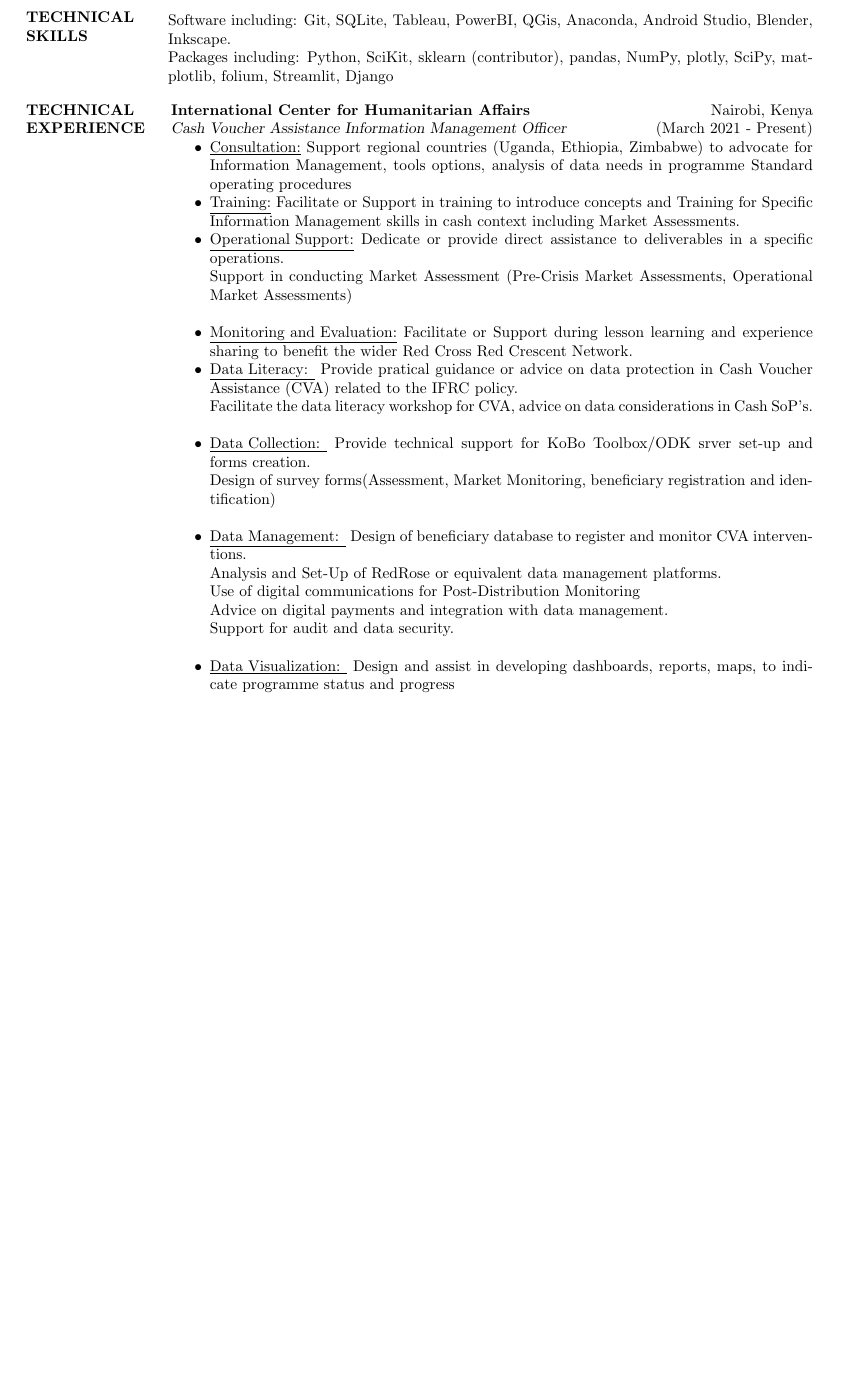
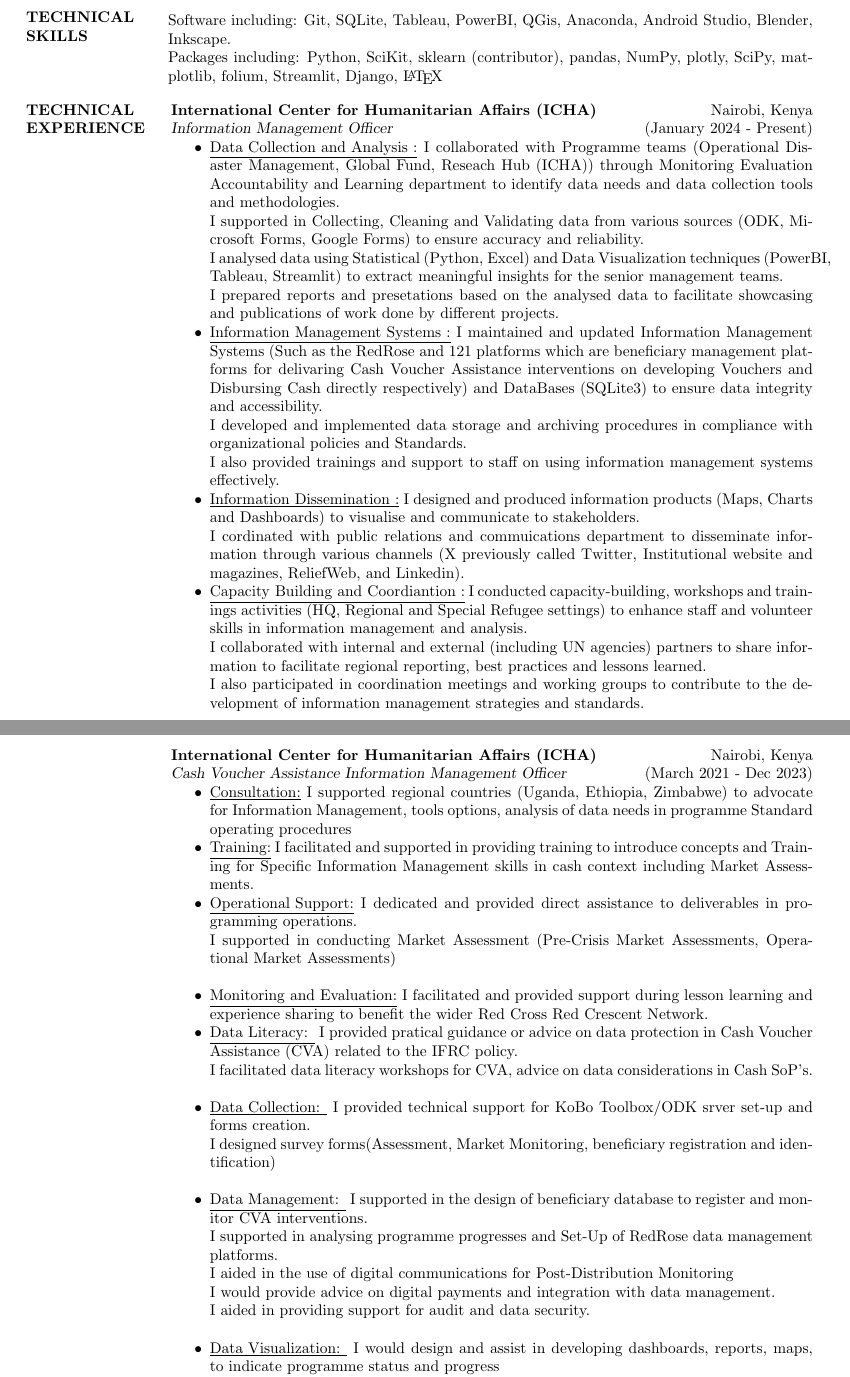
Before and after one commit to GeorMurk/CVitae, a LaTeX CV (GeorMurk Resume.tex): part of page 1 of 3 before the commit and two parts of pages 1 and 2 of 4 after it, the two joined at a grey line, cut so that both start at the same text, the shorter picture padded with empty space. Compiled offline with pdfLaTeX.

Commit message:
Update GeorMurk Resume.tex

```diff
--- a/GeorMurk Resume.tex
+++ b/GeorMurk Resume.tex
@@ -40,36 +40,58 @@
 \section{TECHNICAL SKILLS}
 \begin{itemize}[leftmargin=-2pt] \itemsep -2pt
 \item [] Software including: Git, SQLite, Tableau, PowerBI, QGis, Anaconda, Android Studio, Blender, Inkscape.
-\item []Packages including:  Python, SciKit, sklearn (contributor), pandas, NumPy, plotly, SciPy, matplotlib, folium, Streamlit, Django
+\item []Packages including:  Python, SciKit, sklearn (contributor), pandas, NumPy, plotly, SciPy, matplotlib, folium, Streamlit, Django, \LaTeX\
 \end{itemize}
 {\vspace{-0.25cm}}
 
 \section{TECHNICAL EXPERIENCE}
-\textbf{International Center for Humanitarian Affairs} \hfill Nairobi, Kenya\\
-{\sl Cash Voucher Assistance Information Management Officer} \hfill (March 2021 - Present)
+
+\textbf{International Center for Humanitarian Affairs (ICHA)} \hfill Nairobi, Kenya\\
+{\sl Information Management Officer} \hfill (January 2024 - Present)
+\begin{itemize} \itemsep -2pt
+    \item \underline{Data Collection and Analysis :}
+    I collaborated with Programme teams (Operational Disaster Management, Global Fund, Reseach Hub (ICHA)) through Monitoring Evaluation Accountability and Learning department to identify data needs and data collection tools and methodologies.\\
+    I supported in Collecting, Cleaning and Validating data from various sources (ODK, Microsoft Forms, Google Forms) to ensure accuracy and reliability.\\
+    I analysed data using Statistical (Python, Excel) and Data Visualization techniques (PowerBI, Tableau, Streamlit) to extract meaningful insights for the senior management teams.\\
+    I prepared reports and presetations based on the analysed data to facilitate showcasing and publications of work done by different projects.
+    \item \underline{Information Management Systems :}
+    I maintained and updated Information Management Systems (Such as the RedRose and 121 platforms which are beneficiary management platforms for delivaring Cash Voucher Assistance interventions on developing Vouchers and Disbursing Cash directly respectively) and DataBases (SQLite3) to ensure data integrity and accessibility.\\
+    I developed and implemented data storage and archiving procedures in compliance with organizational policies and Standards.\\
+    I also provided trainings and support to staff on using information management systems effectively.
+    \item \underline{Information Dissemination :}
+    I designed and produced information products (Maps, Charts and Dashboards) to visualise and communicate to stakeholders.\\
+    I cordinated with public relations and commuications department to disseminate information through various channels (X previously called Twitter, Institutional website and magazines, ReliefWeb, and Linkedin).
+    \item \underline{Capacity Building and Coordiantion :}
+    I conducted capacity-building, workshops and trainings activities (HQ, Regional and Special Refugee settings) to enhance staff and volunteer skills in information management and analysis.\\
+    I collaborated with internal and external (including UN agencies) partners to share information to facilitate regional reporting, best practices and lessons learned.\\
+    I also participated in coordination meetings and working groups to contribute to the development of information management strategies and standards.
+
+\end{itemize}
+
+\textbf{International Center for Humanitarian Affairs (ICHA)} \hfill Nairobi, Kenya\\
+{\sl Cash Voucher Assistance Information Management Officer} \hfill (March 2021 - Dec 2023)
 \begin{itemize} \itemsep -2pt
 	\item \underline{Consultation:}
-    Support regional countries (Uganda, Ethiopia, Zimbabwe) to advocate for Information Management, tools options, analysis of data needs in programme Standard operating procedures
+    I supported regional countries (Uganda, Ethiopia, Zimbabwe) to advocate for Information Management, tools options, analysis of data needs in programme Standard operating procedures
     \item \underline{Training:}
-    Facilitate or Support in training to introduce concepts and Training for Specific Information Management skills in cash context including Market Assessments.
+    I facilitated and supported in providing training to introduce concepts and Training for Specific Information Management skills in cash context including Market Assessments.
     \item \underline{Operational Support:}
-    Dedicate or provide direct assistance to deliverables in a specific operations.\\
-    Support in conducting Market Assessment (Pre-Crisis Market Assessments, Operational Market Assessments)\\
+    I dedicated and provided direct assistance to deliverables in programming operations.\\
+    I supported in conducting Market Assessment (Pre-Crisis Market Assessments, Operational Market Assessments)\\
     \item \underline{Monitoring and Evaluation:}
-    Facilitate or Support during lesson learning and experience sharing to benefit the wider Red Cross Red Crescent Network.
+    I facilitated and provided support during lesson learning and experience sharing to benefit the wider Red Cross Red Crescent Network.
     \item \underline{Data Literacy: }
-    Provide pratical guidance or advice on data protection in Cash Voucher Assistance (CVA) related to the IFRC policy.\\
-    Facilitate the data literacy workshop for CVA, advice on data considerations in Cash SoP's.\\
+    I provided pratical guidance or advice on data protection in Cash Voucher Assistance (CVA) related to the IFRC policy.\\
+    I facilitated data literacy workshops for CVA, advice on data considerations in Cash SoP's.\\
     \item \underline{Data Collection: }
-    Provide technical support for KoBo Toolbox/ODK srver set-up and forms creation.\\
-    Design of survey forms(Assessment, Market Monitoring, beneficiary registration and identification)\\
+    I provided technical support for KoBo Toolbox/ODK srver set-up and forms creation.\\
+    I designed survey forms(Assessment, Market Monitoring, beneficiary registration and identification)\\
     \item \underline{Data Management: }
-    Design of beneficiary database to register and monitor CVA interventions.\\
-    Analysis and Set-Up of RedRose or equivalent data management platforms.\\
-    Use of digital communications for Post-Distribution Monitoring\\
-    Advice on digital payments and integration with data management.\\
-    Support for audit and data security.\\
+    I supported in the design of beneficiary database to register and monitor CVA interventions.\\
+    I supported in analysing programme progresses and Set-Up of RedRose data management platforms.\\
+    I aided in the use of digital communications for Post-Distribution Monitoring\\
+    I would provide advice on digital payments and integration with data management.\\
+    I aided in providing support for audit and data security.\\
     \item \underline{Data Visualization: }
-    Design and assist in developing dashboards, reports, maps, to indicate programme status and progress\\
-    design and develop of Visualization for Community Engagement and Accountability.\\
-    Basic training on Visualization tools such as PowerBI, Tableau Excel graphs.\\
+    I would design and assist in developing dashboards, reports, maps, to indicate programme status and progress\\
+    I designed and developed Visualization for Community Engagement and Accountability.\\
```
Also changed, not shown: GeorMurk Resume.tex (25 more changed lines).
